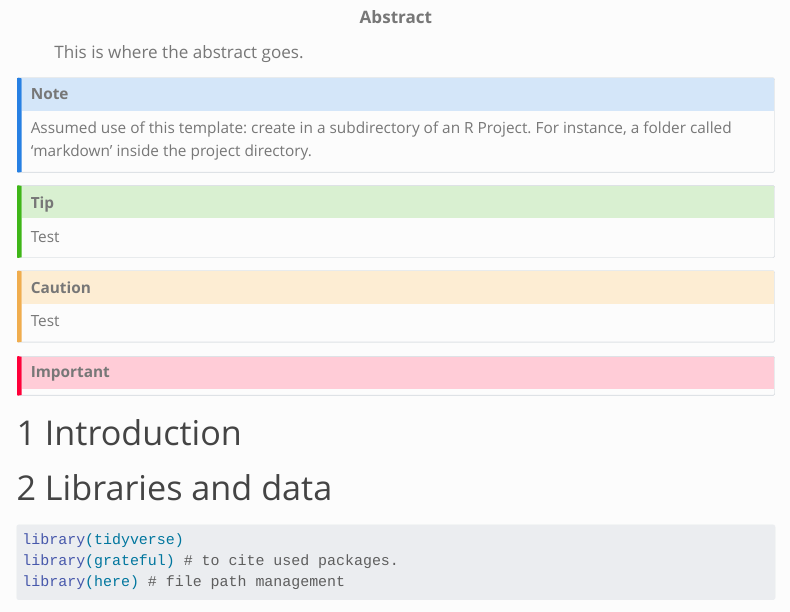
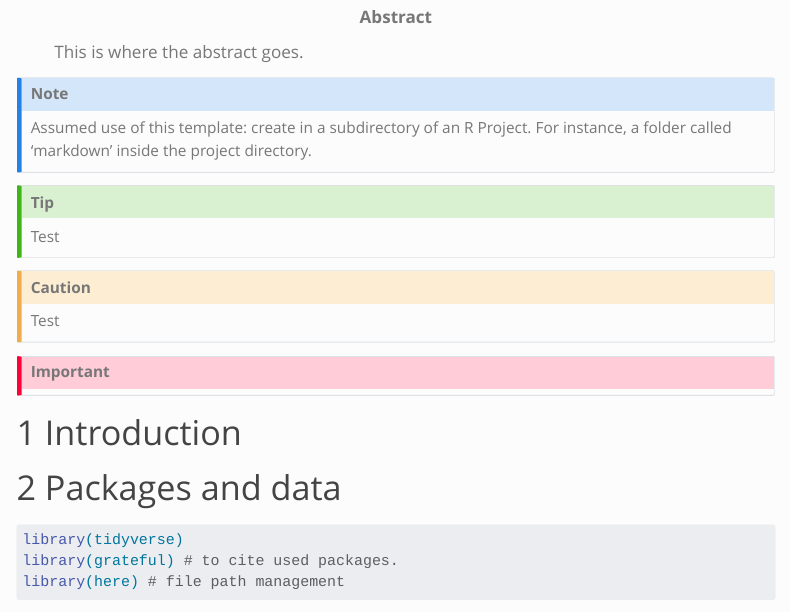
Before and after one commit to JoshuaWilsonBlack/nzilbb_doc, a Quarto document (template.qmd): the page in a window 1100 px wide, from 200 px down. Rendered offline with R 4.5, knitr and Pandoc in place of Quarto, with nearby package versions; some code elsewhere in the file could not run offline; menus at the side of the page are left out.

Commit message:
Correct "package" v "library" R terminology confusion.

````diff
--- a/template.qmd
+++ b/template.qmd
@@ -78,7 +78,7 @@ Test
 
 # Introduction
 
-# Libraries and data
+# Packages and data
 
 ```{r}
 library(tidyverse)
````
